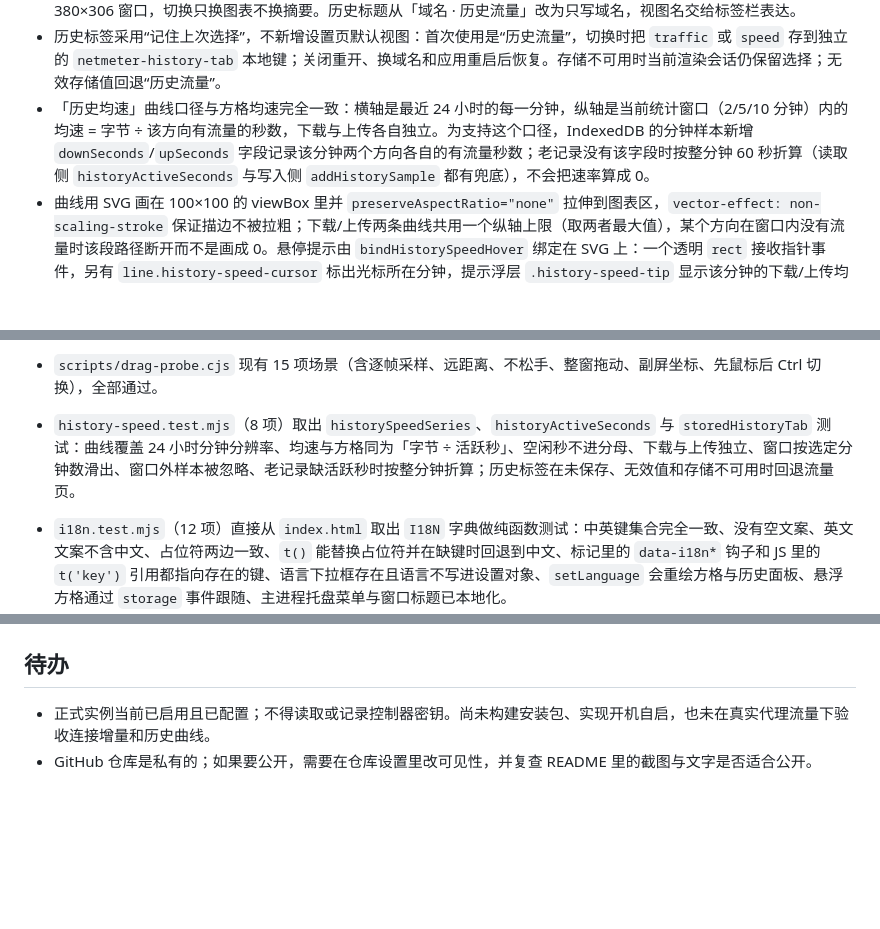
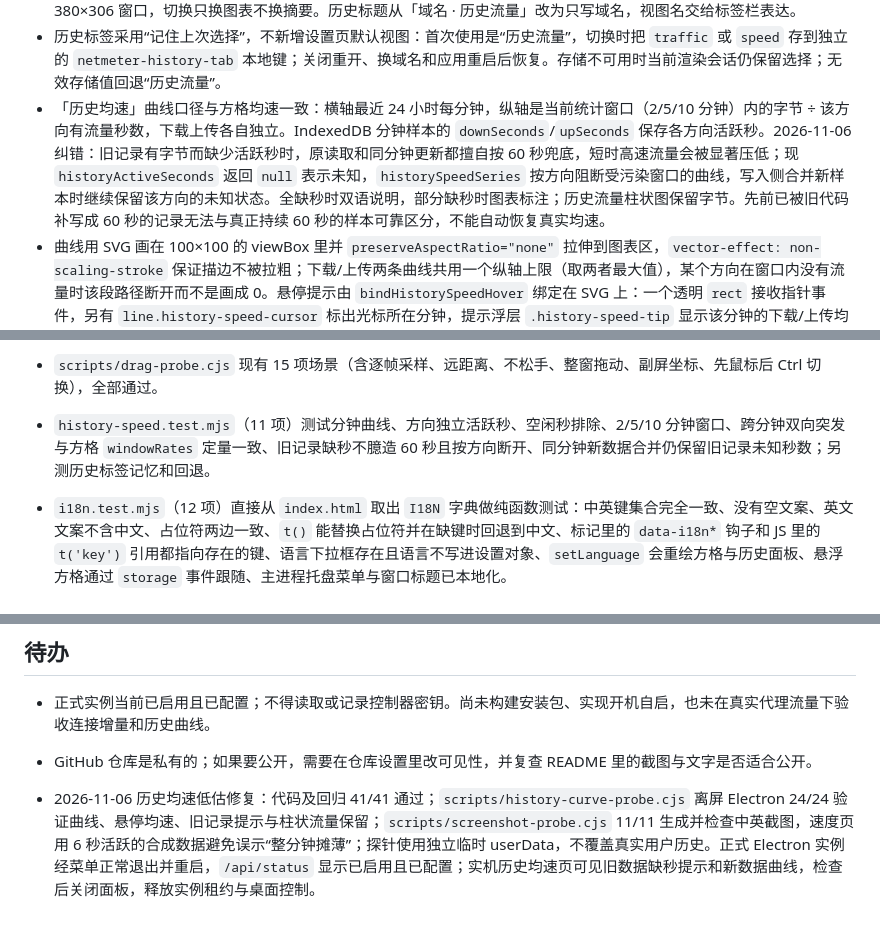
Before and after one commit to Augmigrow/NetMeter, a Markdown page: AGENT_MEMORY.md, 3 parts joined by grey strips. Drawn GitHub-style; blank space fills up the shorter version.

Commit message:
fix(history): avoid invented active seconds in bilingual speed chart

```diff
--- a/AGENT_MEMORY.md
+++ b/AGENT_MEMORY.md
@@ -27,7 +27,7 @@
 - 历史流量只由方格头部域名触发，直接替换悬浮窗内容，并使用与方格一致的整窗实色深背景，不再透出桌面；仍不使用内层 `<dialog>`、嵌套弹窗或滚动区，点击累计统计行不会打开历史。
 - 历史面板新增标签栏：「历史流量」是原有的 24 小时柱状图，「历史均速」是同窗口的 24 小时曲线图，两者共用固定 380×306 窗口，切换只换图表不换摘要。历史标题从「域名 · 历史流量」改为只写域名，视图名交给标签栏表达。
 - 历史标签采用“记住上次选择”，不新增设置页默认视图：首次使用是“历史流量”，切换时把 `traffic` 或 `speed` 存到独立的 `netmeter-history-tab` 本地键；关闭重开、换域名和应用重启后恢复。存储不可用时当前渲染会话仍保留选择；无效存储值回退“历史流量”。
-- 「历史均速」曲线口径与方格均速完全一致：横轴是最近 24 小时的每一分钟，纵轴是当前统计窗口（2/5/10 分钟）内的均速 = 字节 ÷ 该方向有流量的秒数，下载与上传各自独立。为支持这个口径，IndexedDB 的分钟样本新增 `downSeconds`/`upSeconds` 字段记录该分钟两个方向各自的有流量秒数；老记录没有该字段时按整分钟 60 秒折算（读取侧 `historyActiveSeconds` 与写入侧 `addHistorySample` 都有兜底），不会把速率算成 0。
+- 「历史均速」曲线口径与方格均速一致：横轴最近 24 小时每分钟，纵轴是当前统计窗口（2/5/10 分钟）内的字节 ÷ 该方向有流量秒数，下载上传各自独立。IndexedDB 分钟样本的 `downSeconds`/`upSeconds` 保存各方向活跃秒。2026-11-06 纠错：旧记录有字节而缺少活跃秒时，原读取和同分钟更新都擅自按 60 秒兜底，短时高速流量会被显著压低；现 `historyActiveSeconds` 返回 `null` 表示未知，`historySpeedSeries` 按方向阻断受污染窗口的曲线，写入侧合并新样本时继续保留该方向的未知状态。全缺秒时双语说明，部分缺秒时图表标注；历史流量柱状图保留字节。先前已被旧代码补写成 60 秒的记录无法与真正持续 60 秒的样本可靠区分，不能自动恢复真实均速。
 - 曲线用 SVG 画在 100×100 的 viewBox 里并 `preserveAspectRatio="none"` 拉伸到图表区，`vector-effect: non-scaling-stroke` 保证描边不被拉粗；下载/上传两条曲线共用一个纵轴上限（取两者最大值），某个方向在窗口内没有流量时该段路径断开而不是画成 0。悬停提示由 `bindHistorySpeedHover` 绑定在 SVG 上：一个透明 `rect` 接收指针事件，另有 `line.history-speed-cursor` 标出光标所在分钟，提示浮层 `.history-speed-tip` 显示该分钟的下载/上传均速（与曲线点同值，`data-down`/`data-up` 暴露原始字节每秒值供测试断言）。
 - 标签栏用 `role="tablist"`/`role="tab"` + `aria-selected` + roving tabindex，左右方向键在两个标签间切换；切换标签会重新读一次 IndexedDB，让曲线反映面板打开期间新增的样本。
 - 设置页的监听地址和 API 密钥右侧为显示/隐藏按钮。设置窗和悬浮方格是同时显示、可独立操作的两个窗口；若两者重叠，设置窗会自动移动到方格旁边，不再隐藏方格；悬浮窗在画布尺寸变化后会重新避让，避免方格被设置窗盖住。
@@ -55,7 +55,7 @@
 - 仓库已初始化为 Git 仓库并推送到 `https://github.com/Augmigrow/NetMeter.git`（私有仓库，默认分支 `main`）。GitHub 需要走系统代理 `http://127.0.0.1:7897`，直连超时；代理配置写在仓库本地 `.git/config` 的 `http.proxy`/`https.proxy`。凭据用 Windows 凭据管理器的 GitHub oauth token，Git Credential Manager 会自动提供，不要把 token 写进文件或命令行。本仓库作者身份按兄弟仓库统一为 `Augmigrow <3123196845@qq.com>`，只在仓库本地配置。
 - `scripts/start-app.ps1` 负责重启应用：先杀掉旧的 NetMeter electron 进程，再用 `node_modules/electron/dist/electron.exe .` 启动并轮询 `http://127.0.0.1:4174/api/status` 直到就绪。Windows 下 Electron 是 GUI 子系统进程，必须先 `Remove-Item Env:ELECTRON_RUN_AS_NODE`（本会话环境默认带 `ELECTRON_RUN_AS_NODE=1`）。`scripts/run-probe.ps1` 是通用探针启动器。
 - `scripts/drag-probe.cjs` 现有 15 项场景（含逐帧采样、远距离、不松手、整窗拖动、副屏坐标、先鼠标后 Ctrl 切换），全部通过。
-- `history-speed.test.mjs`（8 项）取出 `historySpeedSeries`、`historyActiveSeconds` 与 `storedHistoryTab` 测试：曲线覆盖 24 小时分钟分辨率、均速与方格同为「字节 ÷ 活跃秒」、空闲秒不进分母、下载与上传独立、窗口按选定分钟数滑出、窗口外样本被忽略、老记录缺活跃秒时按整分钟折算；历史标签在未保存、无效值和存储不可用时回退流量页。
+- `history-speed.test.mjs`（11 项）测试分钟曲线、方向独立活跃秒、空闲秒排除、2/5/10 分钟窗口、跨分钟双向突发与方格 `windowRates` 定量一致、旧记录缺秒不臆造 60 秒且按方向断开、同分钟新数据合并仍保留旧记录未知秒数；另测历史标签记忆和回退。
 - `i18n.test.mjs`（12 项）直接从 `index.html` 取出 `I18N` 字典做纯函数测试：中英键集合完全一致、没有空文案、英文文案不含中文、占位符两边一致、`t()` 能替换占位符并在缺键时回退到中文、标记里的 `data-i18n*` 钩子和 JS 里的 `t('key')` 引用都指向存在的键、语言下拉框存在且语言不写进设置对象、`setLanguage` 会重绘方格与历史面板、悬浮方格通过 `storage` 事件跟随、主进程托盘菜单与窗口标题已本地化。
 - `scripts/i18n-probe.cjs` 用离屏 Electron 真实窗口验证双语渲染与切换；最近保存的探针日志为 27/27 通过，覆盖中英文方格文案、`<html lang>`、标题与 aria 文案、语言落盘、历史面板标题与标签、摘要四列、曲线 aria-label 与悬停提示、切回中文、另一个窗口（设置页）跟随切换、下拉框显示文案翻译但取值不变、标签文字与箭头间距 ≥3px、无渲染脚本错误。
 - `scripts/history-curve-probe.cjs` 用离屏 Electron 真实窗口（内容区 380×306）验证历史面板；最近探针为 22/22 通过，覆盖流量页 24 根柱、速度页两条 SVG 曲线、标签互斥切换、分钟均速悬停读数而非小时峰值、曲线无 NaN、面板不溢出，以及选择后关闭重开和重载窗口的双向记忆。Windows 下 Electron 是 GUI 子系统进程、不接管控制台，探针把结果写入 `scripts/history-curve-probe.log`，运行时需 `Remove-Item Env:ELECTRON_RUN_AS_NODE` 后用 `Start-Process -WindowStyle Hidden` 启动并轮询日志文件。
@@ -71,3 +71,5 @@
 
 - 正式实例当前已启用且已配置；不得读取或记录控制器密钥。尚未构建安装包、实现开机自启，也未在真实代理流量下验收连接增量和历史曲线。
 - GitHub 仓库是私有的；如果要公开，需要在仓库设置里改可见性，并复查 README 里的截图与文字是否适合公开。
+
+- 2026-11-06 历史均速低估修复：代码及回归 41/41 通过；`scripts/history-curve-probe.cjs` 离屏 Electron 24/24 验证曲线、悬停均速、旧记录提示与柱状流量保留；`scripts/screenshot-probe.cjs` 11/11 生成并检查中英截图，速度页用 6 秒活跃的合成数据避免误示“整分钟摊薄”；探针使用独立临时 userData，不覆盖真实用户历史。正式 Electron 实例经菜单正常退出并重启，`/api/status` 显示已启用且已配置；实机历史均速页可见旧数据缺秒提示和新数据曲线，检查后关闭面板，释放实例租约与桌面控制。
```
Also changed, not shown: README.md (+4 -4 lines), UI_DESIGN_SPEC.md (+1 -1 lines), docs/screenshots/history-speed-en.png, docs/screenshots/history-speed-zh.png, 4 other files.
